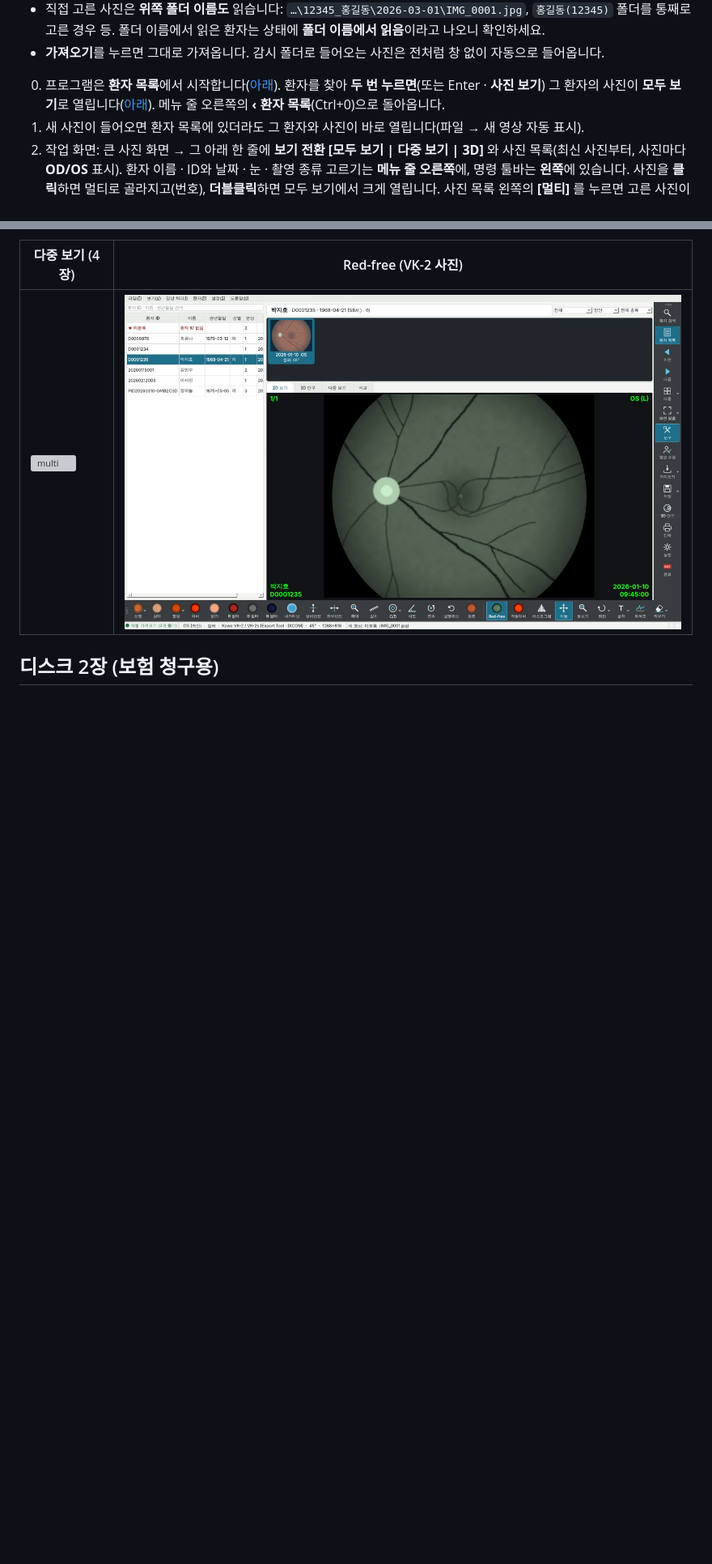
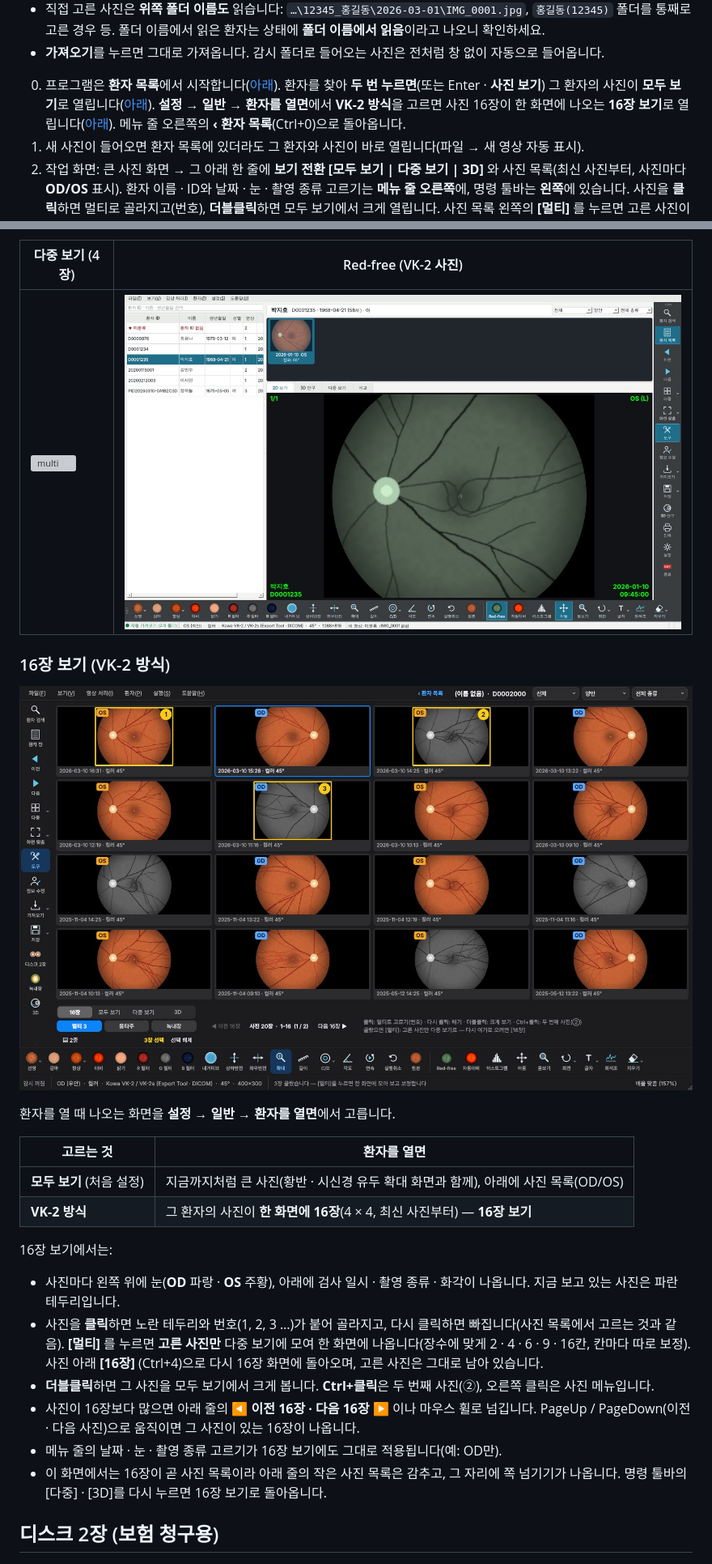
Before and after one commit to kukje1980/Image-capture, a Markdown page: README.md, 2 parts joined by grey strips. Shown at 81% size. Rendered like a GitHub page; pictures changed too: docs/grid_16.jpg (added); blank space fills up the shorter version; grey boxes are pictures that could not be loaded.

```diff
--- a/README.md
+++ b/README.md
@@ -123,7 +123,8 @@ Mac 앱 두 가지(Apple Silicon · Intel)를 빌드·시험하며, 기본 브
 * **가져오기**를 누르면 그대로 가져옵니다. 감시 폴더로 들어오는 사진은 전처럼 창 없이 자동으로 들어옵니다.
 
 0. 프로그램은 **환자 목록**에서 시작합니다([아래](#환자-목록-처음-화면)). 환자를 찾아 **두 번 누르면**(또는 Enter ·
-   **사진 보기**) 그 환자의 사진이 **모두 보기**로 열립니다([아래](#모두-보기)). 메뉴 줄 오른쪽의
+   **사진 보기**) 그 환자의 사진이 **모두 보기**로 열립니다([아래](#모두-보기)). **설정 → 일반 → 환자를 열면**에서
+   **VK-2 방식**을 고르면 사진 16장이 한 화면에 나오는 **16장 보기**로 열립니다([아래](#16장-보기-vk-2-방식)). 메뉴 줄 오른쪽의
    **‹ 환자 목록**(Ctrl+0)으로 돌아옵니다.
 1. 새 사진이 들어오면 환자 목록에 있더라도 그 환자와 사진이 바로 열립니다(파일 → 새 영상 자동 표시).
 2. 작업 화면: 큰 사진 화면 → 그 아래 한 줄에 **보기 전환 [모두 보기 | 다중 보기 | 3D]** 와 사진 목록(최신 사진부터,
@@ -288,6 +290,31 @@ Windows에서는 창 제목 표시줄도 어둡게 맞춥니다.
 | 다중 보기 (4장) | Red-free (VK-2 사진) |
 |---|---|
 | ![multi](docs/multi_view.jpg) | ![redfree](docs/vk2_redfree.jpg) |
+
+### 16장 보기 (VK-2 방식)
+
+![16장 보기](docs/grid_16.jpg)
+
+환자를 열 때 나오는 화면을 **설정 → 일반 → 환자를 열면**에서 고릅니다.
+
+| 고르는 것 | 환자를 열면 |
+|---|---|
+| **모두 보기** (처음 설정) | 지금까지처럼 큰 사진(황반 · 시신경 유두 확대 화면과 함께), 아래에 사진 목록(OD/OS) |
+| **VK-2 방식** | 그 환자의 사진이 **한 화면에 16장**(4 × 4, 최신 사진부터) — **16장 보기** |
+
+16장 보기에서는:
+
+* 사진마다 왼쪽 위에 눈(**OD** 파랑 · **OS** 주황), 아래에 검사 일시 · 촬영 종류 · 화각이 나옵니다. 지금 보고 있는 사진은
+  파란 테두리입니다.
+* 사진을 **클릭**하면 노란 테두리와 번호(1, 2, 3 …)가 붙어 골라지고, 다시 클릭하면 빠집니다(사진 목록에서 고르는 것과 같음).
+  **[멀티]** 를 누르면 **고른 사진만** 다중 보기에 모여 한 화면에 나옵니다(장수에 맞게 2 · 4 · 6 · 9 · 16칸, 칸마다 따로
+  보정). 사진 아래 **[16장]** (Ctrl+4)으로 다시 16장 화면에 돌아오며, 고른 사진은 그대로 남아 있습니다.
+* **더블클릭**하면 그 사진을 모두 보기에서 크게 봅니다. **Ctrl+클릭**은 두 번째 사진(②), 오른쪽 클릭은 사진 메뉴입니다.
+* 사진이 16장보다 많으면 아래 줄의 **◀ 이전 16장 · 다음 16장 ▶** 이나 마우스 휠로 넘깁니다. PageUp / PageDown(이전 · 다음
+  사진)으로 움직이면 그 사진이 있는 16장이 나옵니다.
+* 메뉴 줄의 날짜 · 눈 · 촬영 종류 고르기가 16장 보기에도 그대로 적용됩니다(예: OD만).
+* 이 화면에서는 16장이 곧 사진 목록이라 아래 줄의 작은 사진 목록은 감추고, 그 자리에 쪽 넘기기가 나옵니다.
+  명령 툴바의 [다중] · [3D]를 다시 누르면 16장 보기로 돌아옵니다.
 
 ## 디스크 2장 (보험 청구용)
 
```
Also changed, not shown: other parts of README.md (+4 -3 lines), 9 other files.
